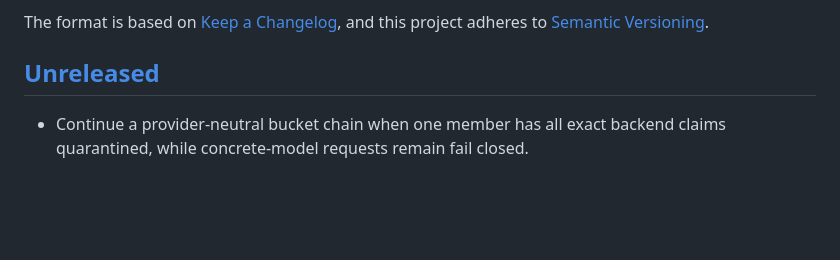
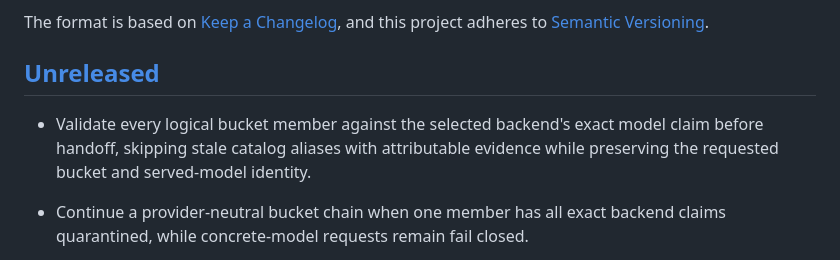
Before and after one commit to smilinTux/skgateway, a Markdown page: CHANGELOG.md, the part around the change. Drawn GitHub-style; blank space fills up the shorter version.

Commit message:
docs: record bucket member binding repair [123adfa6]

```diff
--- a/CHANGELOG.md
+++ b/CHANGELOG.md
@@ -6,6 +6,10 @@ The format is based on [Keep a Changelog](https://keepachangelog.com/en/1.1.0/),
 and this project adheres to [Semantic Versioning](https://semver.org/spec/v2.0.0.html).
 
 ## [Unreleased]
+
+- Validate every logical bucket member against the selected backend's exact
+  model claim before handoff, skipping stale catalog aliases with attributable
+  evidence while preserving the requested bucket and served-model identity.
 
 - Continue a provider-neutral bucket chain when one member has all exact
   backend claims quarantined, while concrete-model requests remain fail closed.
```
